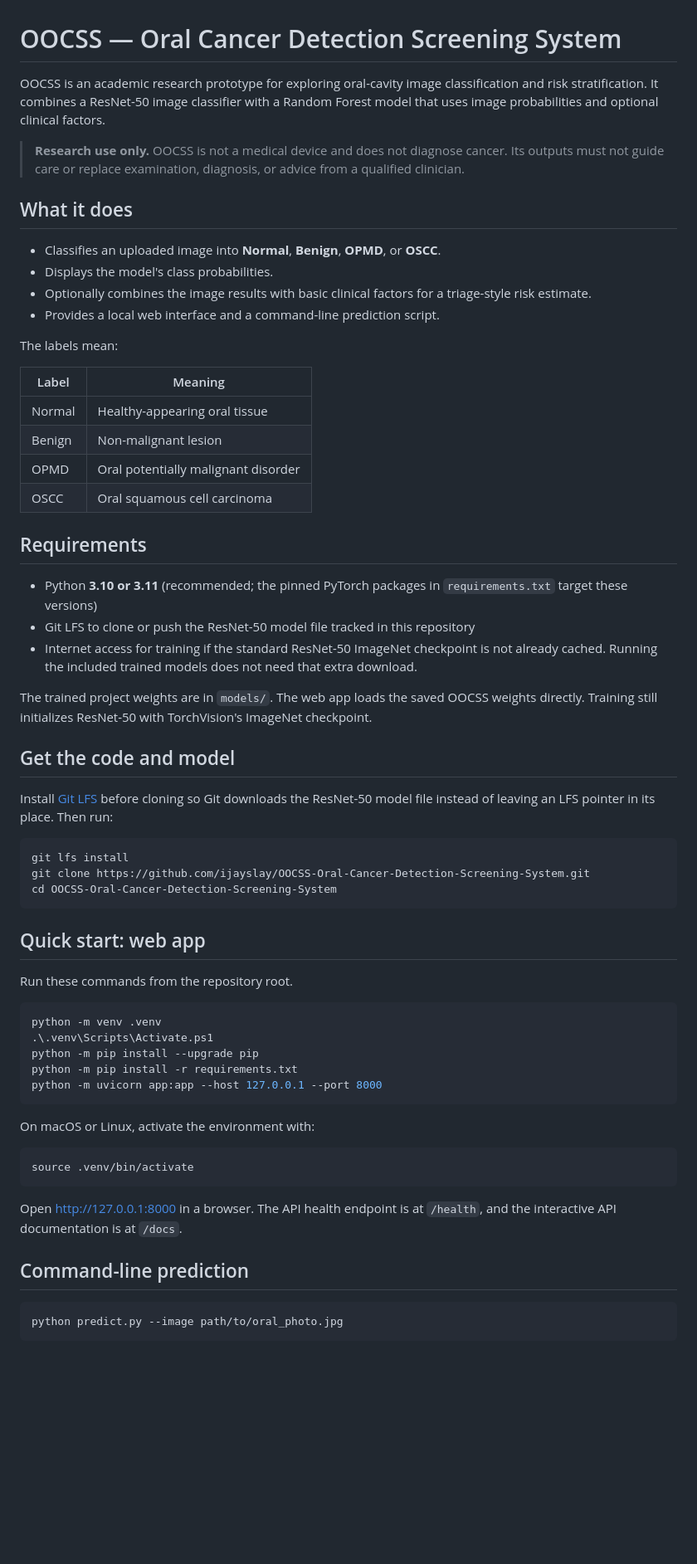
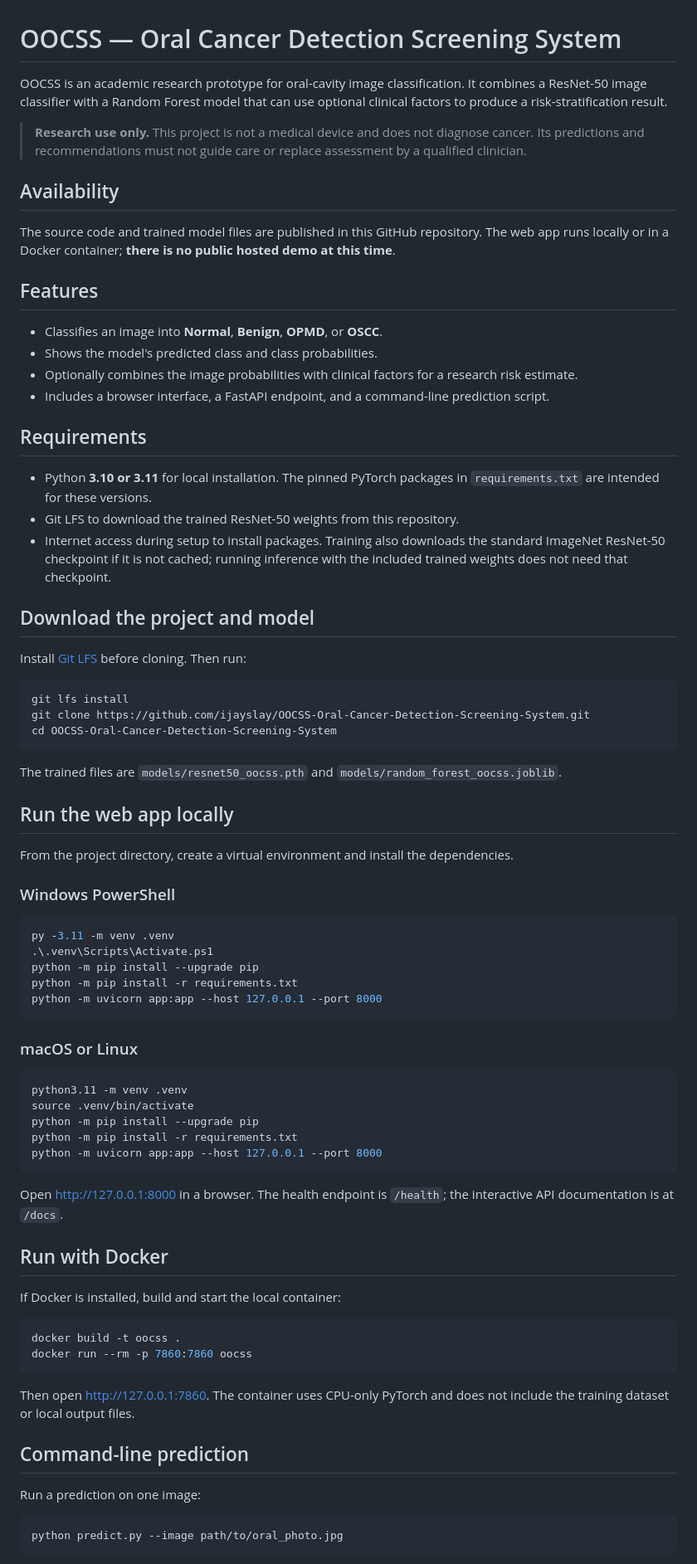
Before and after one commit to ijayslay/OOCSS-Oral-Cancer-Detection-Screening-System, a Markdown page: README.md, the part around one of its changes. Shown at 83% size. Rendered like a GitHub page; blank space fills up the shorter version.

Commit message:
Rewrite README for local and Docker use

````diff
--- a/README.md
+++ b/README.md
@@ -1,36 +1,29 @@
 # OOCSS — Oral Cancer Detection Screening System
 
-OOCSS is an academic research prototype for exploring oral-cavity image classification and risk stratification. It combines a ResNet-50 image classifier with a Random Forest model that uses image probabilities and optional clinical factors.
+OOCSS is an academic research prototype for oral-cavity image classification. It combines a ResNet-50 image classifier with a Random Forest model that can use optional clinical factors to produce a risk-stratification result.
 
-> **Research use only.** OOCSS is not a medical device and does not diagnose cancer. Its outputs must not guide care or replace examination, diagnosis, or advice from a qualified clinician.
+> **Research use only.** This project is not a medical device and does not diagnose cancer. Its predictions and recommendations must not guide care or replace assessment by a qualified clinician.
 
-## What it does
+## Availability
 
-- Classifies an uploaded image into **Normal**, **Benign**, **OPMD**, or **OSCC**.
-- Displays the model's class probabilities.
-- Optionally combines the image results with basic clinical factors for a triage-style risk estimate.
-- Provides a local web interface and a command-line prediction script.
+The source code and trained model files are published in this GitHub repository. The web app runs locally or in a Docker container; **there is no public hosted demo at this time**.
 
-The labels mean:
+## Features
 
-| Label | Meaning |
-| --- | --- |
-| Normal | Healthy-appearing oral tissue |
-| Benign | Non-malignant lesion |
-| OPMD | Oral potentially malignant disorder |
-| OSCC | Oral squamous cell carcinoma |
+- Classifies an image into **Normal**, **Benign**, **OPMD**, or **OSCC**.
+- Shows the model's predicted class and class probabilities.
+- Optionally combines the image probabilities with clinical factors for a research risk estimate.
+- Includes a browser interface, a FastAPI endpoint, and a command-line prediction script.
 
 ## Requirements
 
-- Python **3.10 or 3.11** (recommended; the pinned PyTorch packages in `requirements.txt` target these versions)
-- Git LFS to clone or push the ResNet-50 model file tracked in this repository
-- Internet access for training if the standard ResNet-50 ImageNet checkpoint is not already cached. Running the included trained models does not need that extra download.
+- Python **3.10 or 3.11** for local installation. The pinned PyTorch packages in `requirements.txt` are intended for these versions.
+- Git LFS to download the trained ResNet-50 weights from this repository.
+- Internet access during setup to install packages. Training also downloads the standard ImageNet ResNet-50 checkpoint if it is not cached; running inference with the included trained weights does not need that checkpoint.
 
-The trained project weights are in `models/`. The web app loads the saved OOCSS weights directly. Training still initializes ResNet-50 with TorchVision's ImageNet checkpoint.
+## Download the project and model
 
-## Get the code and model
-
-Install [Git LFS](https://git-lfs.com/) before cloning so Git downloads the ResNet-50 model file instead of leaving an LFS pointer in its place. Then run:
+Install [Git LFS](https://git-lfs.com/) before cloning. Then run:
 
 ```bash
 git lfs install
@@ -38,27 +31,48 @@ git clone https://github.com/ijayslay/OOCSS-Oral-Cancer-Detection-Screening-Syst
 cd OOCSS-Oral-Cancer-Detection-Screening-System
 ```
 
-## Quick start: web app
+The trained files are `models/resnet50_oocss.pth` and `models/random_forest_oocss.joblib`.
 
-Run these commands from the repository root.
+## Run the web app locally
+
+From the project directory, create a virtual environment and install the dependencies.
+
+### Windows PowerShell
 
 ```powershell
-python -m venv .venv
+py -3.11 -m venv .venv
 .\.venv\Scripts\Activate.ps1
 python -m pip install --upgrade pip
 python -m pip install -r requirements.txt
 python -m uvicorn app:app --host 127.0.0.1 --port 8000
 ```
 
-On macOS or Linux, activate the environment with:
+### macOS or Linux
 
 ```bash
+python3.11 -m venv .venv
 source .venv/bin/activate
+python -m pip install --upgrade pip
+python -m pip install -r requirements.txt
+python -m uvicorn app:app --host 127.0.0.1 --port 8000
 ```
 
-Open [http://127.0.0.1:8000](http://127.0.0.1:8000) in a browser. The API health endpoint is at `/health`, and the interactive API documentation is at `/docs`.
+Open [http://127.0.0.1:8000](http://127.0.0.1:8000) in a browser. The health endpoint is `/health`; the interactive API documentation is at `/docs`.
+
+## Run with Docker
+
+If Docker is installed, build and start the local container:
+
+```bash
+docker build -t oocss .
+docker run --rm -p 7860:7860 oocss
+```
+
+Then open [http://127.0.0.1:7860](http://127.0.0.1:7860). The container uses CPU-only PyTorch and does not include the training dataset or local output files.
 
 ## Command-line prediction
+
+Run a prediction on one image:
 
 ```bash
 python predict.py --image path/to/oral_photo.jpg
````
Also changed, not shown: other parts of README.md (+15 -34 lines).
